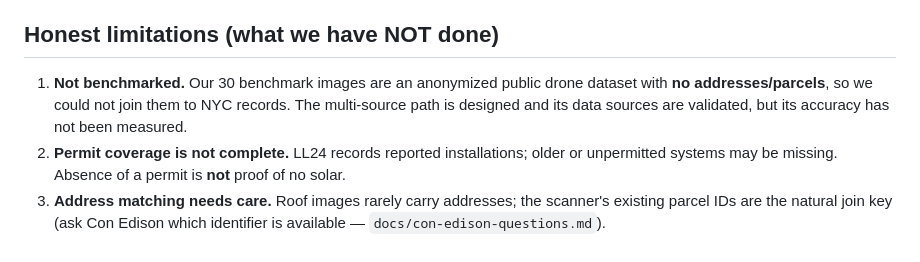
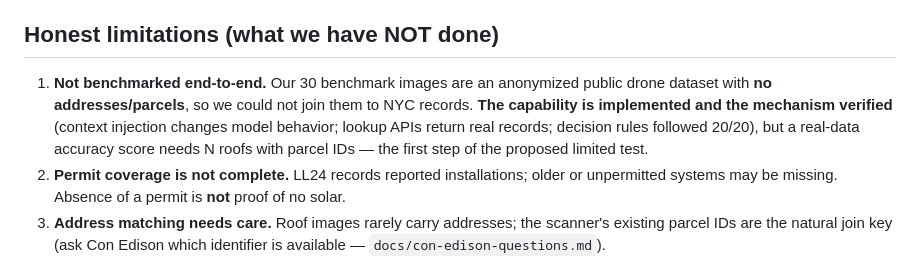
Before and after one commit to alan12-li/solarscan-verify-team-1, a Markdown page: docs/multisource-verification.md, the part around the change. Drawn GitHub-style.

```diff
--- a/docs/multisource-verification.md
+++ b/docs/multisource-verification.md
@@ -87,10 +87,13 @@ and catches the failure mode our benchmark measured (confident wrong answers).
 
 ## Honest limitations (what we have NOT done)
 
-1. **Not benchmarked.** Our 30 benchmark images are an anonymized public drone
-   dataset with **no addresses/parcels**, so we could not join them to NYC
-   records. The multi-source path is designed and its data sources are
-   validated, but its accuracy has not been measured.
+1. **Not benchmarked end-to-end.** Our 30 benchmark images are an
+   anonymized public drone dataset with **no addresses/parcels**, so we
+   could not join them to NYC records. **The capability is implemented and
+   the mechanism verified** (context injection changes model behavior;
+   lookup APIs return real records; decision rules followed 20/20), but a
+   real-data accuracy score needs N roofs with parcel IDs — the first step
+   of the proposed limited test.
 2. **Permit coverage is not complete.** LL24 records reported installations;
    older or unpermitted systems may be missing. Absence of a permit is
    **not** proof of no solar.
```
Also changed, not shown: presentation/NOTES.md (+16 -0 lines).
